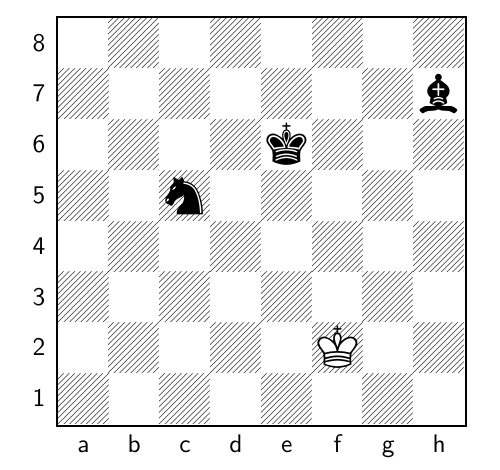
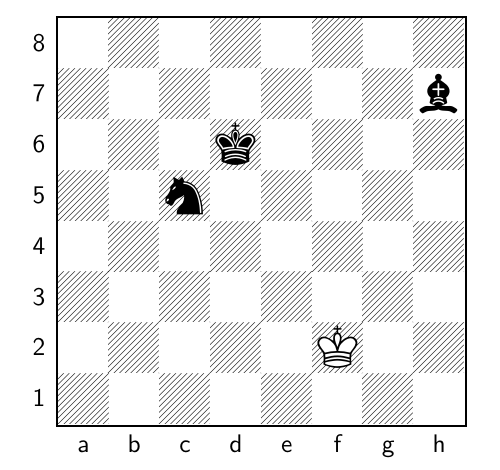
Before and after one commit to TomCasavant/latex-chess, a LaTeX document (default_filepath.tex): part of the page, cut so that both start at the same text. Compiled offline with pdfLaTeX.

Commit message:
[automated] Regenerate text/pdf for chessboard

```diff
--- a/default_filepath.tex
+++ b/default_filepath.tex
@@ -13,6 +13,6 @@
 \normalsize%
 \setchessboard{showmover=false}%
 \newgame%
-\fenboard{8/7b/4k3/2n5/8/8/5K2/8 b - - 4 207}%
+\fenboard{8/7b/3k4/2n5/8/8/5K2/8 w - - 5 208}%
 \chessboard%
 \end{document}
```
Also changed, not shown: chessboard.png, chessboard_display.pdf.
